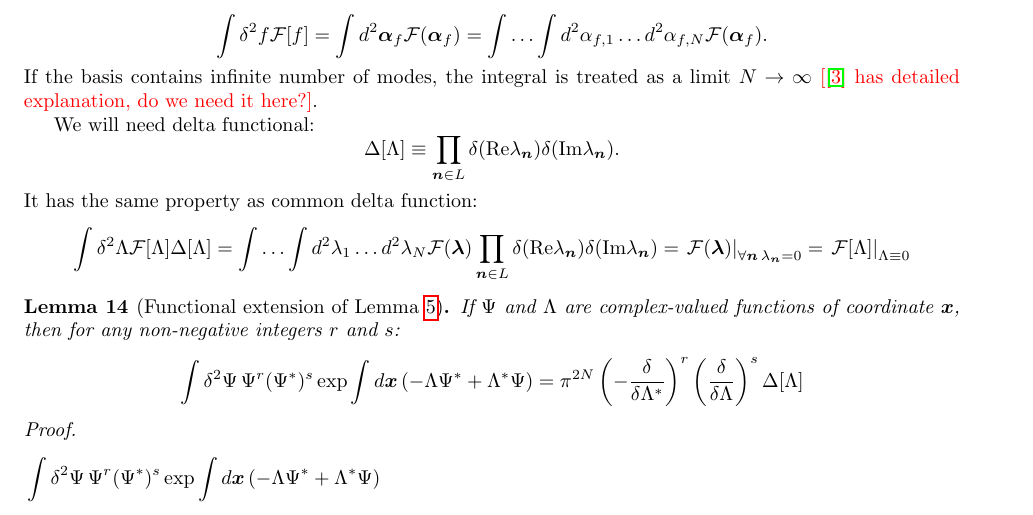
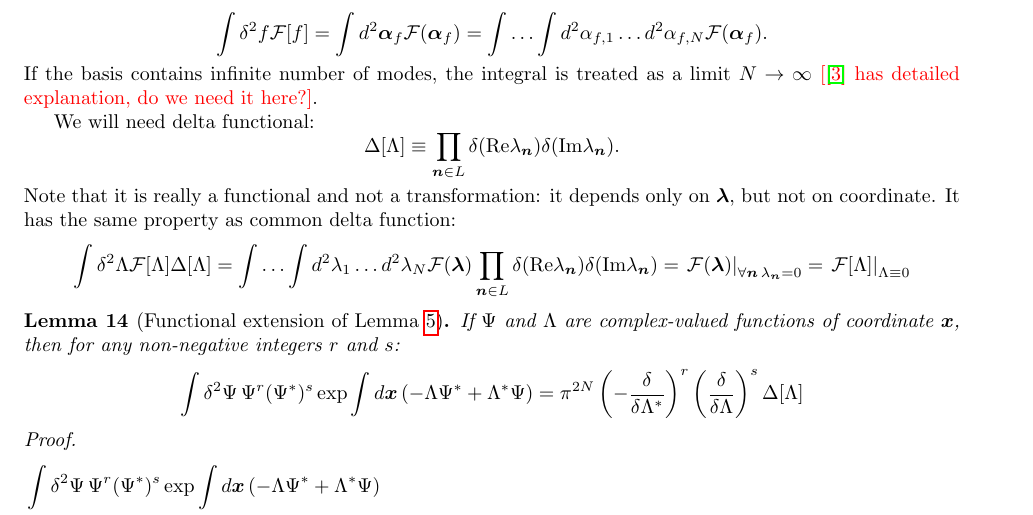
Before and after one commit to fjarri/thesis, a LaTeX document (notes.tex, which reads chapters/formalism/func-calculus.tex): part of page 12 of 40, cut so that both start at the same text. Compiled offline with pdfLaTeX.

Commit message:
chapters/formalism/func-calculus: added note

```diff
--- a/chapters/formalism/func-calculus.tex
+++ b/chapters/formalism/func-calculus.tex
@@ -199,6 +199,8 @@ We will need delta functional:
 	\Delta[\Lambda]
 	\equiv \prod_{\nvec \in L} \delta(\Real \lambda_{\nvec}) \delta(\Imag \lambda_{\nvec}).
 \]
+Note that it is really a functional and not a transformation:
+it depends only on $\bm{\lambda}$, but not on coordinate.
 It has the same property as common delta function:
 \[
 	\int \delta^2 \Lambda \mathcal{F}[\Lambda] \Delta[\Lambda]
```
